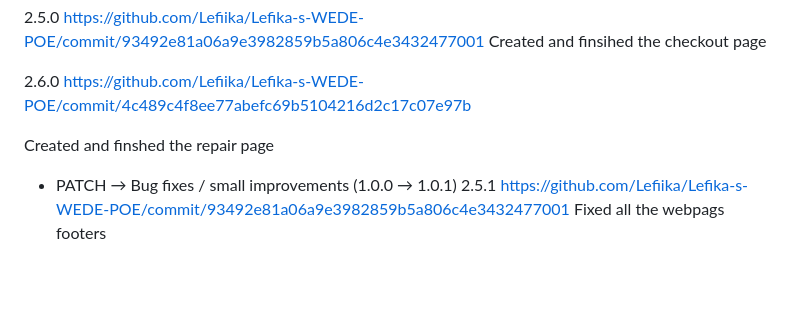
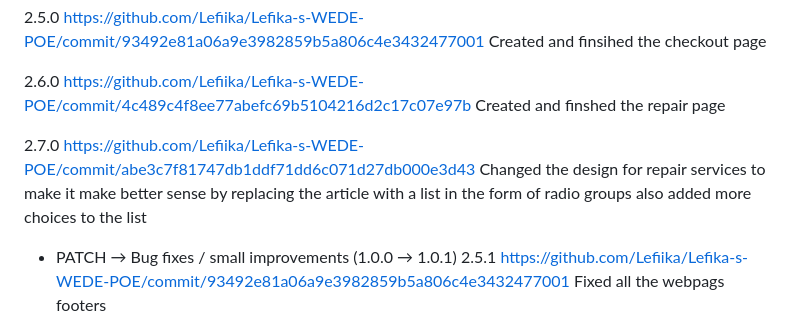
Before and after one commit to Lefiika/Lefika-s-WEDE-POE, a Markdown page: CHANGELOG.md, the part around the change. Drawn GitHub-style; blank space fills up the shorter version.

Commit message:
Update CHANGELOG for version 2.7.0
Updated version to 2.7.0, added repair page details and design changes.

```diff
--- a/CHANGELOG.md
+++ b/CHANGELOG.md
@@ -64,9 +64,12 @@ Created and finsihed  the checkout page
 
 2.6.0
 https://github.com/Lefiika/Lefika-s-WEDE-POE/commit/4c489c4f8ee77abefc69b5104216d2c17c07e97b
-
 Created and finshed the repair page
 
+2.7.0
+https://github.com/Lefiika/Lefika-s-WEDE-POE/commit/abe3c7f81747db1ddf71dd6c071d27db000e3d43
+Changed the design for repair services to make it make better sense by replacing the article with a list in the form of radio groups
+also added more choices to the list
 
 - PATCH → Bug fixes / small improvements (1.0.0 → 1.0.1)
 2.5.1
```
